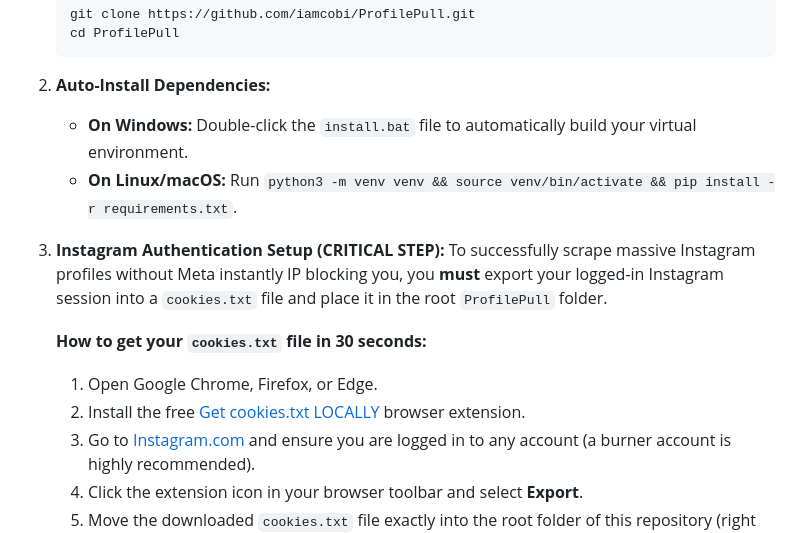
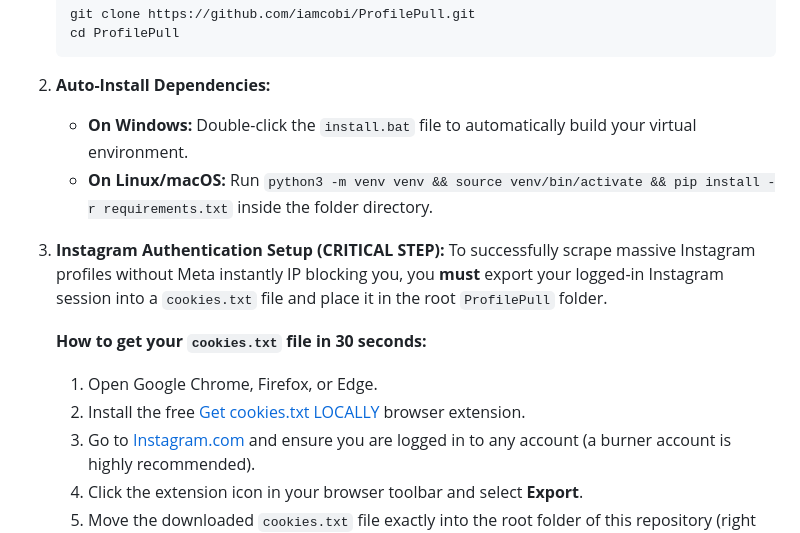
Before and after one commit to iamcobi/ProfilePull, a Markdown page: README.md, the part around one of its changes. Rendered like a GitHub page.

Commit message:
Update README with clearer installation instructions
Clarified instructions for Linux/macOS dependency installation and updated the link for the browser extension.

```diff
--- a/README.md
+++ b/README.md
@@ -35,7 +35,7 @@ As an AI expert passionate about streamlining data acquisition, I engineered **P
 
 2. **Auto-Install Dependencies:**
    - **On Windows:** Double-click the `install.bat` file to automatically build your virtual environment.
-   - **On Linux/macOS:** Run `python3 -m venv venv && source venv/bin/activate && pip install -r requirements.txt`.
+   - **On Linux/macOS:** Run `python3 -m venv venv && source venv/bin/activate && pip install -r requirements.txt` inside the folder directory.
 
 3. **Instagram Authentication Setup (CRITICAL STEP):**
    To successfully scrape massive Instagram profiles without Meta instantly IP blocking you, you **must** export your logged-in Instagram session into a `cookies.txt` file and place it in the root `ProfilePull` folder.
```
Also changed, not shown: other parts of README.md (+1 -1 lines).
